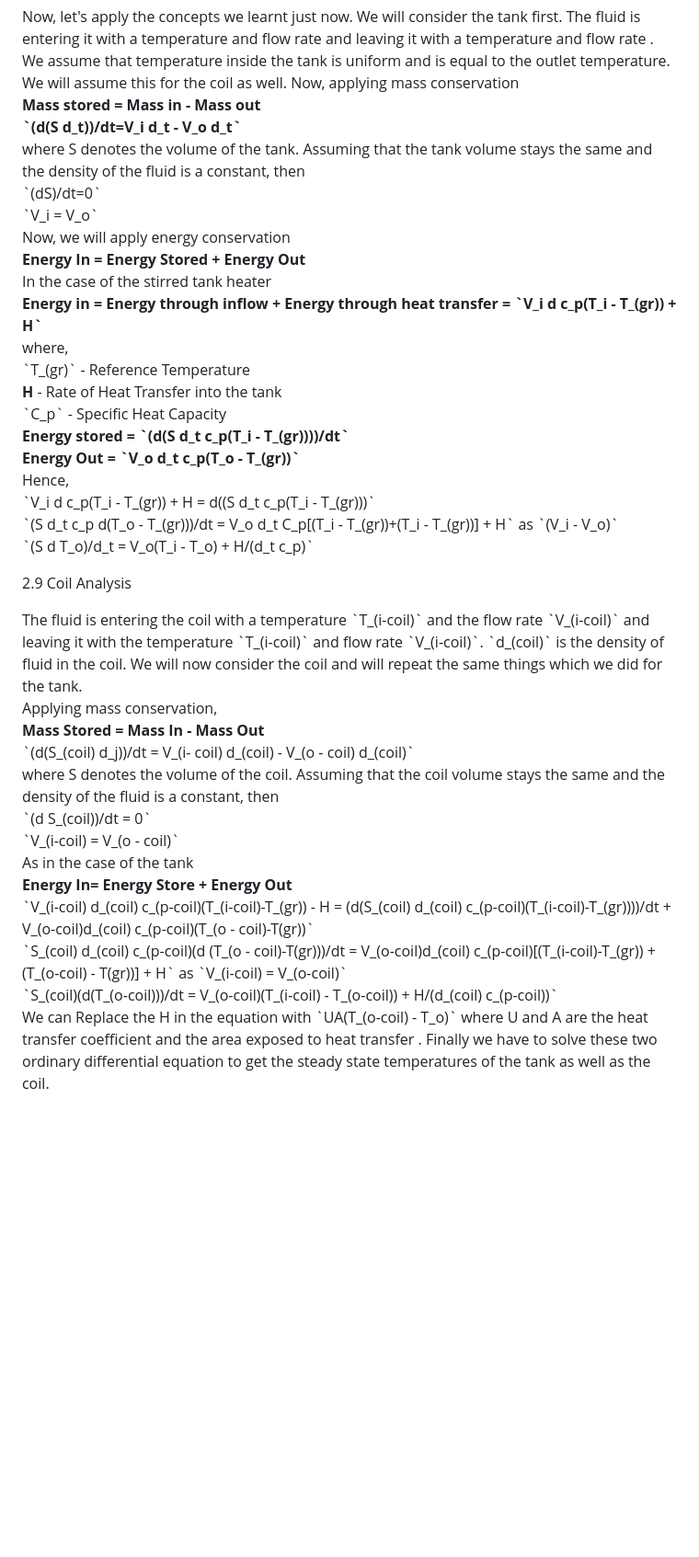
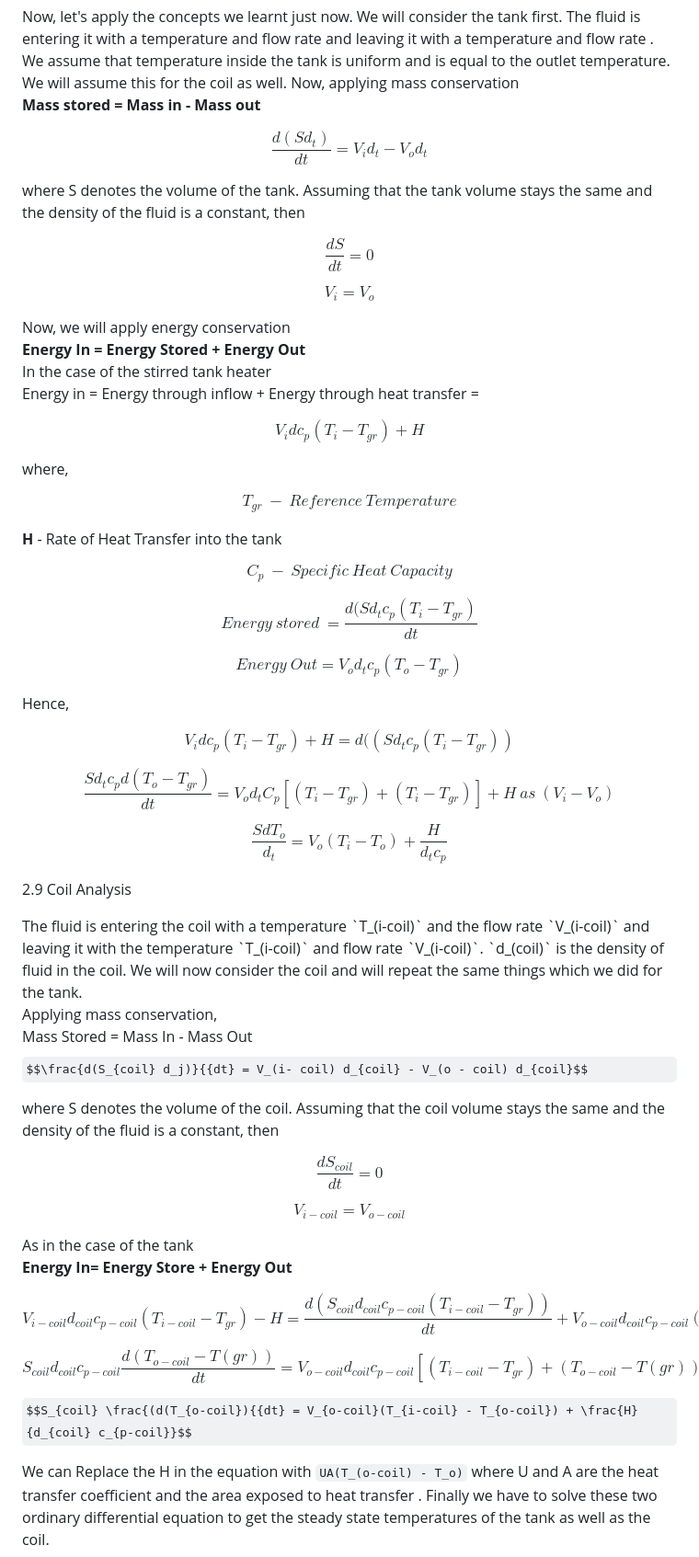
Before and after one commit to virtual-labs/exp-stirred-tank-heater-iitkgp, a Markdown page: experiment/theory.md, the part around one of its changes. Shown at 92% size. Drawn GitHub-style; some formulas as TeX source; blank space fills up the shorter version.

```diff
--- a/experiment/theory.md
+++ b/experiment/theory.md
@@ -69,44 +70,67 @@ Let's have a look at the setup we are going to use in our experiment.
 Now, let's apply the concepts we learnt just now. We will consider the tank first. The fluid is entering it with a temperature and flow rate and leaving it with a temperature and flow rate . We assume that temperature inside the tank is uniform and is equal to the outlet temperature. We will assume this for the coil as well. Now, applying mass conservation
  <br/>
 <b>Mass stored = Mass in - Mass out</b>
-<br/>
-<b>`(d(S d_t))/dt=V_i d_t - V_o d_t`</b>
-<br/>
+
+
+$$\frac {d(S d_t)}{dt}=V_i d_t - V_o d_t$$
+
+
 where S denotes the volume of the tank. Assuming that the tank volume stays the same and the density of the fluid is a constant, then
-<br/>
- `(dS)/dt=0`
-<br/>
-`V_i = V_o`
-<br/>
+
+ $$\frac{dS}{dt}=0$$
+
+$$V_i = V_o$$
+
 Now, we will apply energy conservation<br/>
 <b>Energy In = Energy Stored + Energy Out </b><br/>
 In the case of the stirred tank heater<br/>
-<b>Energy in = Energy through inflow + Energy through heat transfer = `V_i d c_p(T_i - T_(gr)) + H` </b><br/>
- where,<br/>
-`T_(gr)` - Reference Temperature <br/>
+Energy in = Energy through inflow + Energy through heat transfer =
+
+$$V_i d c_p(T_i - T_{gr}) + H$$
+
+ where,
+
+$$T_{gr} \ - \ Reference \ Temperature $$
+
  <b>H</b> - Rate of Heat Transfer into the tank <br/>
- `C_p` - Specific Heat Capacity <br/>
- <b>Energy stored = `(d(S d_t c_p(T_i - T_(gr))))/dt` </b><br/>
- <b>Energy Out = `V_o d_t c_p(T_o - T_(gr))`</b> <br/>
+
+ $$C_p \ - \ Specific \ Heat \ Capacity $$
+
+$$ Energy \ stored \ = \frac{d(S d_t c_p(T_i - T_{gr})}{dt}$$
+
+$$Energy \ Out = V_o d_t c_p(T_o - T_{gr})$$
+
   Hence,<br/>
-`V_i d c_p(T_i - T_(gr)) + H = d((S d_t c_p(T_i - T_(gr)))` <br/>
-`(S d_t c_p d(T_o - T_(gr)))/dt = V_o d_t C_p[(T_i - T_(gr))+(T_i - T_(gr))] + H` as `(V_i - V_o)` <br/>
- `(S d T_o)/d_t = V_o(T_i - T_o) + H/(d_t c_p)`
+
+$$V_i d c_p(T_i - T_{gr}) + H = d((S d_t c_p(T_i - T_{gr}))$$
+
+$$\frac{S d_t c_p d(T_o - T_{gr})}{dt} = V_o d_t C_p[(T_i - T_{gr})+(T_i - T_{gr})] + H \ as \ (V_i - V_o)$$
+
+$$\frac{S d T_o}{d_t} = V_o(T_i - T_o) + \frac{H}{d_t c_p}$$
+
 </p>
 <p style="text-align:left; font-size:14px; font-weight:bold;">2.9 Coil Analysis</p>
  <p style="padding-bottom: 10px;">
 The fluid is entering the coil with a temperature `T_(i-coil)` and the flow rate `V_(i-coil)` and leaving it with the temperature `T_(i-coil)` and flow rate `V_(i-coil)`. `d_(coil)` is the density of fluid in the coil. We will now consider the coil and will repeat the same things which we did for the tank.<br/>
 Applying mass conservation, <br/>
-<b>Mass Stored = Mass In - Mass Out </b><br/>
-`(d(S_(coil) d_j))/dt = V_(i- coil) d_(coil) - V_(o - coil) d_(coil)` <br/>
+Mass Stored = Mass In - Mass Out
+$$\frac{d(S_{coil} d_j)}{{dt} = V_(i- coil) d_{coil} - V_(o - coil) d_{coil}$$
+
 where S denotes the volume of the coil. Assuming that the coil volume stays the same and the density of the fluid is a constant, then <br/>
-`(d S_(coil))/dt = 0`<br/>
-`V_(i-coil) = V_(o - coil)`<br/>
+
+$$\frac{d S_{coil}}{dt} = 0$$
+
+$$V_{i-coil} = V_{o - coil}$$
+
 As in the case of the tank<br/>
 <b>Energy In= Energy Store + Energy Out</b><br/>
-`V_(i-coil) d_(coil) c_(p-coil)(T_(i-coil)-T_(gr)) - H = (d(S_(coil) d_(coil) c_(p-coil)(T_(i-coil)-T_(gr))))/dt + V_(o-coil)d_(coil) c_(p-coil)(T_(o - coil)-T(gr))` <br/>
-`S_(coil) d_(coil) c_(p-coil)(d (T_(o - coil)-T(gr)))/dt = V_(o-coil)d_(coil) c_(p-coil)[(T_(i-coil)-T_(gr)) + (T_(o-coil) - T(gr))] + H` as `V_(i-coil) = V_(o-coil)` <br/>
-`S_(coil)(d(T_(o-coil)))/dt = V_(o-coil)(T_(i-coil) - T_(o-coil)) + H/(d_(coil) c_(p-coil))`<br/>
+
+$$V_{i-coil} d_{coil} c_{p-coil}(T_{i-coil}-T_{gr}) - H = \frac{d(S_{coil} d_{coil} c_{p-coil}(T_{i-coil}-T_{gr}))}{dt} + V_{o-coil}d_{coil} c_{p-coil}(T_{o - coil}-T(gr))$$
+
+$$S_{coil} d_{coil} c_{p-coil} \frac{d (T_{o - coil}-T(gr))}{dt} = V_{o-coil}d_{coil} c_{p-coil}[(T_{i-coil}-T_{gr}) + (T_{o-coil} - T(gr))] + H \ as \ V_{i-coil} = V_{o-coil}$$
+
+$$S_{coil} \frac{(d(T_{o-coil}){{dt} = V_{o-coil}(T_{i-coil} - T_{o-coil}) + \frac{H}{d_{coil} c_{p-coil}}$$
+
  We can Replace the H in the equation with `UA(T_(o-coil) - T_o)` where U and A are the heat transfer coefficient and the area exposed to heat transfer .
  Finally we have to solve these two ordinary differential equation to get the steady state temperatures of the tank as well as the coil.
 </p>
```
Also changed, not shown: other parts of experiment/theory.md (+2 -1 lines).
